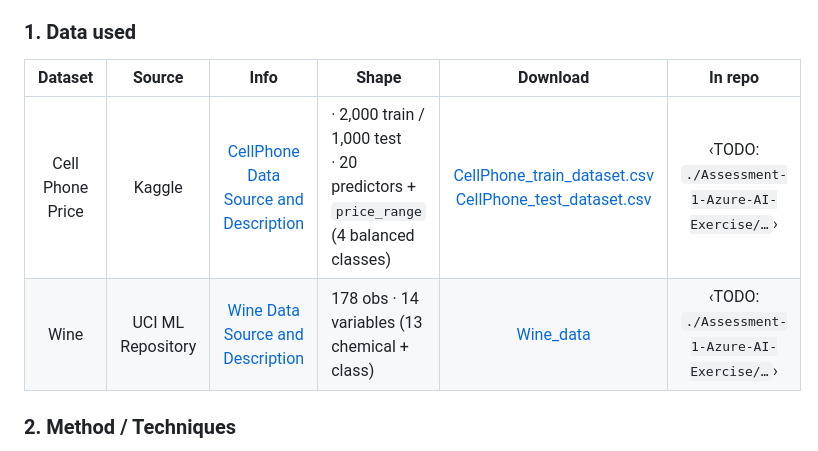
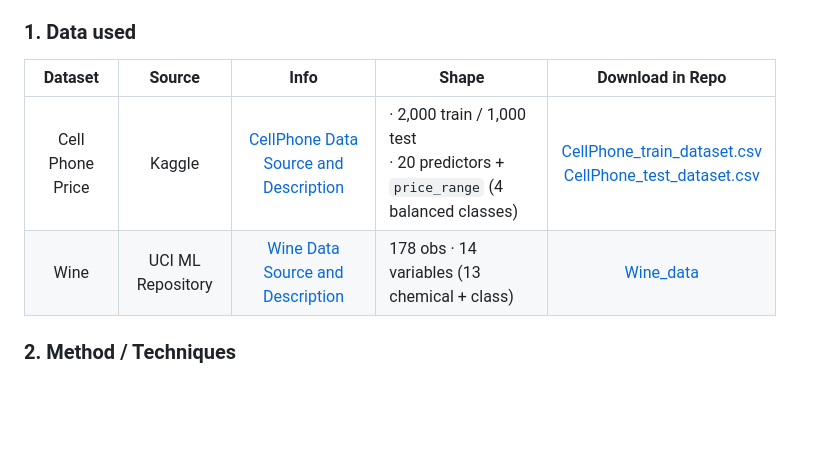
Before and after one commit to HuaNgo3979/e-Portfolio, a Markdown page: Machine-Learning-for-Business-Professionals/README.md, the part around the change. Rendered like a GitHub page; blank space fills up the shorter version.

```diff
--- a/Machine-Learning-for-Business-Professionals/README.md
+++ b/Machine-Learning-for-Business-Professionals/README.md
@@ -55,10 +55,10 @@ A journey across the full applied-ML lifecycle: first applying supervised and un
 </div>
 
 ### 1. Data used
-| Dataset | Source | Info | Shape | Download | In repo |
-|:---:|:---:|:---:|---|:---:|:---:|
-| Cell Phone Price | Kaggle | [CellPhone Data Source and Description](https://www.kaggle.com/datasets/atefehmirnaseri/cell-phone-price) | · 2,000 train / 1,000 test <br> · 20 predictors + `price_range` (4 balanced classes) <br> | [CellPhone_train_dataset.csv](./Assessment-1-Azure-AI-Exercise/CellPhone_data_train.csv) <br> [CellPhone_test_dataset.csv](./Assessment-1-Azure-AI-Exercise/CellPhone_data_test.csv) <br>| ‹TODO: `./Assessment-1-Azure-AI-Exercise/…`› |
-| Wine | UCI ML Repository | [Wine Data Source and Description](https://archive.ics.uci.edu/dataset/109/wine) | 178 obs · 14 variables (13 chemical + class) | [Wine_data](./Assessment-1-Azure-AI-Exercise/Wine_data) | ‹TODO: `./Assessment-1-Azure-AI-Exercise/…`› |
+| Dataset | Source | Info | Shape | Download in Repo |
+|:---:|:---:|:---:|---|:---:|
+| Cell Phone Price | Kaggle | [CellPhone Data Source and Description](https://www.kaggle.com/datasets/atefehmirnaseri/cell-phone-price) | · 2,000 train / 1,000 test <br> · 20 predictors + `price_range` (4 balanced classes) <br> | [CellPhone_train_dataset.csv](./Assessment-1-Azure-AI-Exercise/CellPhone_data_train.csv) <br> [CellPhone_test_dataset.csv](./Assessment-1-Azure-AI-Exercise/CellPhone_data_test.csv) <br>|
+| Wine | UCI ML Repository | [Wine Data Source and Description](https://archive.ics.uci.edu/dataset/109/wine) | 178 obs · 14 variables (13 chemical + class) | [Wine_data](./Assessment-1-Azure-AI-Exercise/Wine_data) |
 
 ### 2. Method / Techniques
 - **Preparation (Azure ML):** median imputation, Z-score normalisation (target excluded), 80/20 holdout split with fixed seed (123); for the test set, transformations learned on training data were re-applied to prevent leakage.
```
